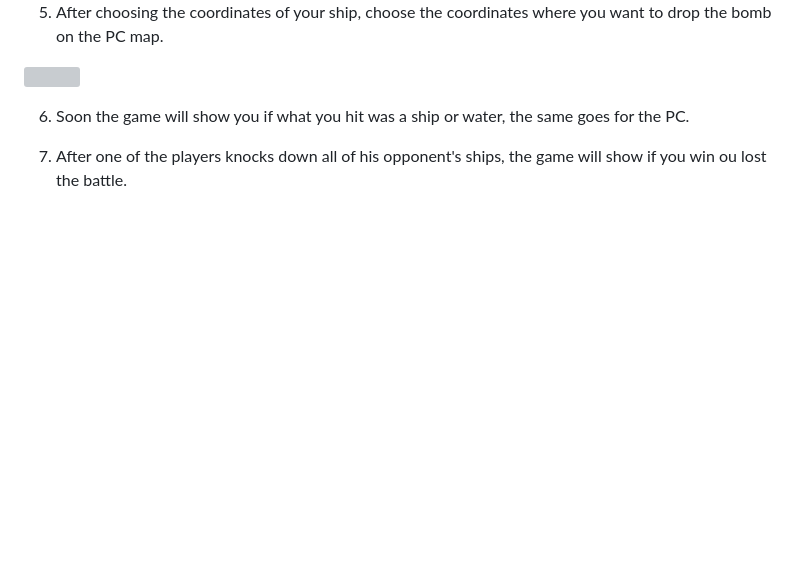
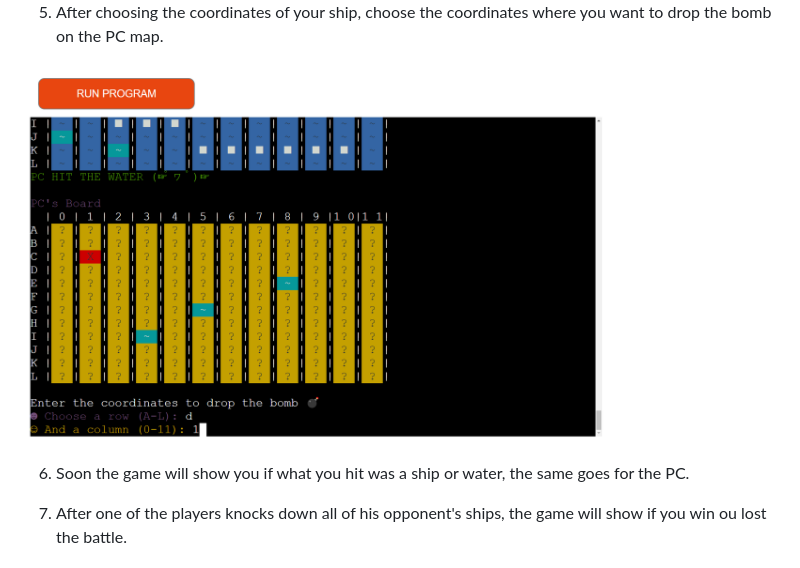
Before and after one commit to KrouTm/BattleShipX, a Markdown page: README.md, the part around the change. Drawn GitHub-style; pictures changed too: Pictures/trying.png (added); blank space fills up the shorter version; grey boxes are pictures that could not be loaded.

Commit message:
acreenshot of user droping the bomb

```diff
--- a/README.md
+++ b/README.md
@@ -36,7 +36,7 @@ How that must look like:
 
 5. After choosing the coordinates of your ship, choose the coordinates where you want to drop the bomb on the PC map.
 
-<img src="Pictures/user drop.png">
+<img src="Pictures/trying.png">
 
 6. Soon the game will show you if what you hit was a ship or water, the same goes for the PC.
 
```
